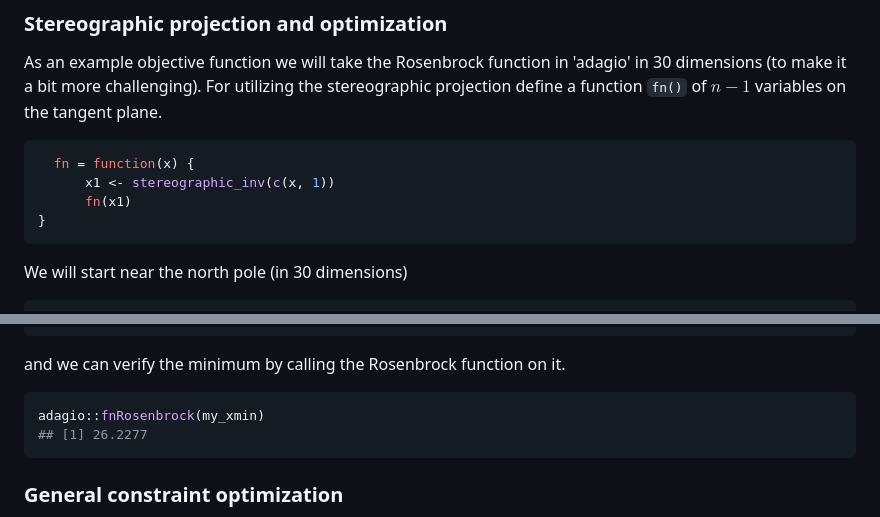
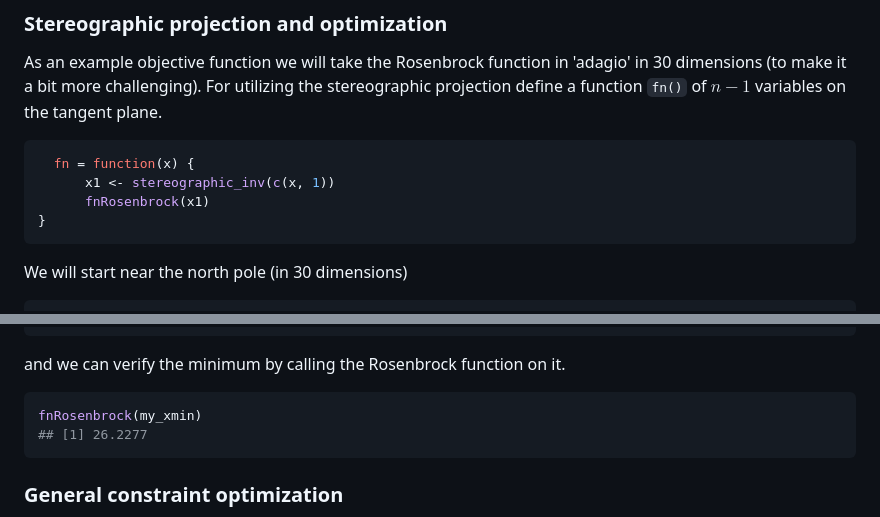
Before and after one commit to hwborchers/OptimizeTnT, a Markdown page: StereographicOptimization.md, 2 parts joined by grey strips. Drawn GitHub-style.

````diff
--- a/StereographicOptimization.md
+++ b/StereographicOptimization.md
@@ -30,7 +30,7 @@ As an example objective function we will take the Rosenbrock function in 'adagio
 ```r
   fn = function(x) {
       x1 <- stereographic_inv(c(x, 1))
-      fn(x1)
+      fnRosenbrock(x1)
 }
 ```
 
@@ -68,7 +68,7 @@ sum(my_xmin^2)
 and we can verify the minimum by calling the Rosenbrock function on it.
 
 ```r
-adagio::fnRosenbrock(my_xmin)
+fnRosenbrock(my_xmin)
 ## [1] 26.2277
 ```
 
````
Also changed, not shown: other parts of StereographicOptimization.md (+1 -1 lines).
